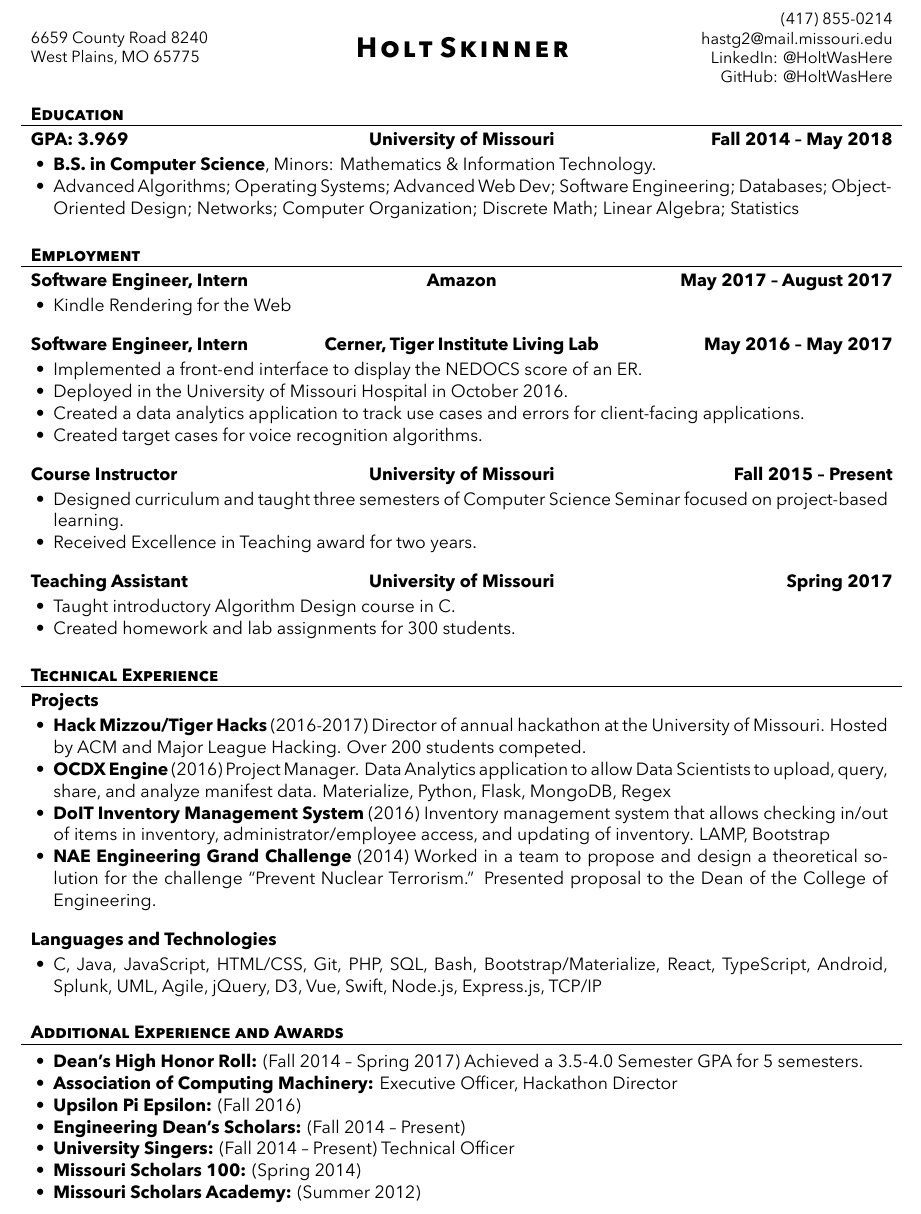
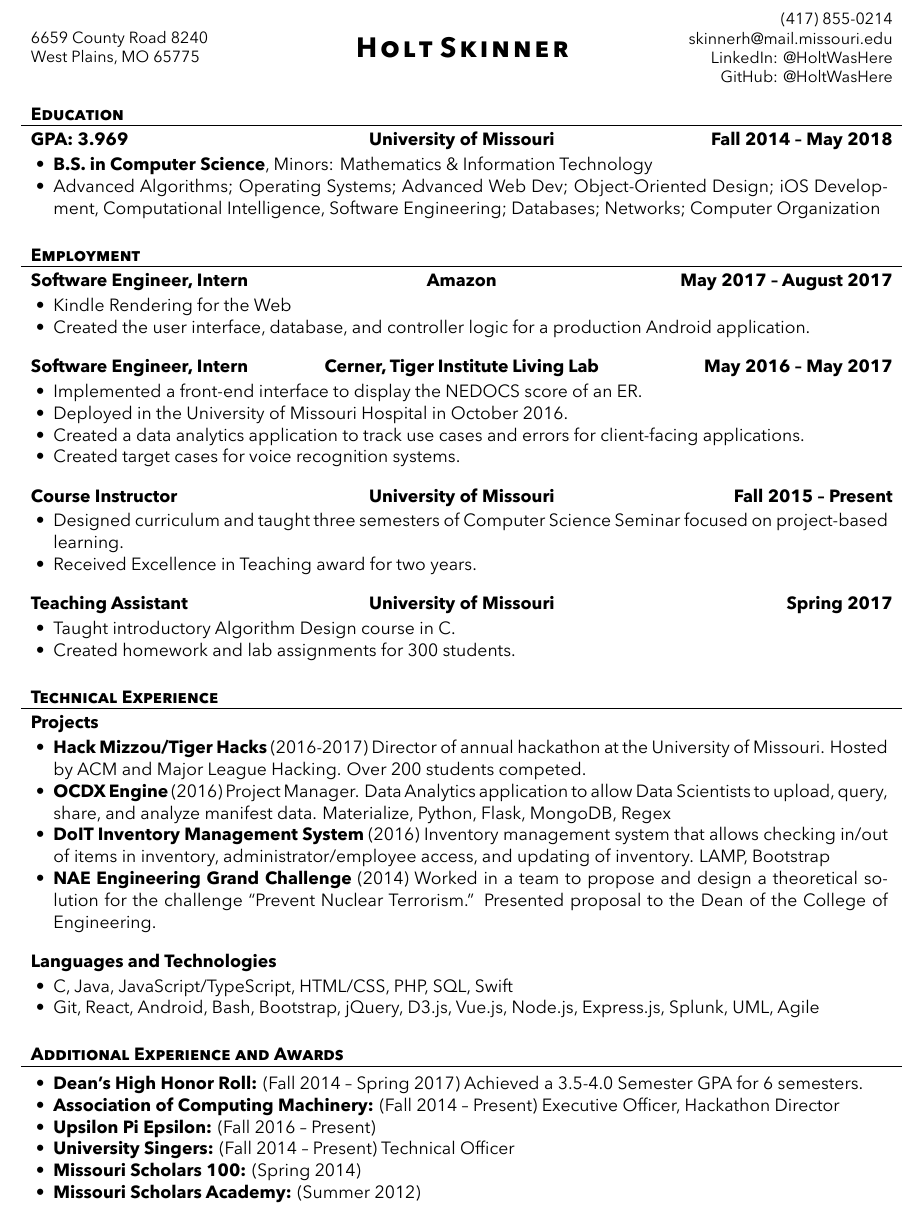
Before and after one commit to holtskinner/holtskinner, a LaTeX CV (HoltSkinnerResume.tex): part of the page, cut so that both start at the same text. The pictures show the PDF file HoltSkinnerResume.pdf that the author committed with the source.

Commit message:
Added more information to Amazon.

```diff
--- a/HoltSkinnerResume.tex
+++ b/HoltSkinnerResume.tex
@@ -5,22 +5,22 @@
 \address{6659 County Road 8240 \linebreak West Plains, MO 65775}
 \contacts{
     (417) 855-0214
-    \linebreak hastg2@mail.missouri.edu
+    \linebreak \href{mailto:skinnerh@mail.missouri.edu}{skinnerh@mail.missouri.edu}
     \linebreak \href{https://www.linkedin.com/in/holtwashere/}{LinkedIn: @HoltWasHere}
     \linebreak \href{https://www.github.com/holtwashere/}{GitHub: @HoltWasHere}
     }
 
 \begin{document}
 
-    % Print the header
     \makeheader
 
-    % Print the content
     \begin{cvsection}{Education}
         \begin{cvsubsection}{GPA: 3.969}{University of Missouri}{Fall 2014 -- May 2018}
             \begin{itemize}
-                \item \textbf{B.S. in Computer Science}, Minors: Mathematics \& Information Technology.
-                \item Advanced Algorithms; Operating Systems; Advanced Web Dev; Software Engineering; Databases; Object-Oriented Design; Networks; Computer Organization; Discrete Math; Linear Algebra; Statistics
+                \item \textbf{B.S. in Computer Science}, Minors: Mathematics \& Information Technology
+                \item Advanced Algorithms; Operating Systems; Advanced Web Dev; Object-Oriented Design;
+                        iOS Development, Computational Intelligence, Software Engineering;
+                        Databases; Networks; Computer Organization
             \end{itemize}
         \end{cvsubsection}
     \end{cvsection}
@@ -29,6 +29,7 @@
         \begin{cvsubsection}{Software Engineer, Intern}{Amazon}{May 2017 -- August 2017}
             \begin{itemize}
             \item Kindle Rendering for the Web
+            \item Created the user interface, database, and controller logic for a production Android application.
             \end{itemize}
         \end{cvsubsection}
 
@@ -37,7 +38,7 @@
                 \item Implemented a front-end interface to display the NEDOCS score of an ER.
                 \item Deployed in the University of Missouri Hospital in October 2016.
                 \item Created a data analytics application to track use cases and errors for client-facing applications.
-                \item Created target cases for voice recognition algorithms.
+                \item Created target cases for voice recognition systems.
             \end{itemize}
         \end{cvsubsection}
 
@@ -69,7 +70,8 @@
 
         \begin{cvsubsection}{Languages and Technologies}{}{}
             \begin{itemize}
-                \item C, Java, JavaScript, HTML/CSS, Git, PHP, SQL,  Bash, Bootstrap/Materialize, React, TypeScript, Android, Splunk, UML, Agile, jQuery, D3, Vue, Swift, Node.js, Express.js, TCP/IP
+                \item C, Java, JavaScript/TypeScript, HTML/CSS, PHP, SQL, Swift
+                \item Git, React, Android, Bash, Bootstrap, jQuery, D3.js, Vue.js, Node.js, Express.js, Splunk, UML, Agile
             \end{itemize}
         \end{cvsubsection}
     \end{cvsection}
@@ -77,10 +79,9 @@
     \begin{cvsection}{Additional Experience and Awards}
         \begin{cvsubsection}{}{}{}
             \begin{itemize}
-                \item \textbf{Dean's High Honor Roll:}  (Fall 2014 -- Spring 2017) Achieved a 3.5-4.0 Semester GPA for 5 semesters.
-                \item \textbf{Association of Computing Machinery:} Executive Officer, Hackathon Director
-                \item \textbf{Upsilon Pi Epsilon:}  (Fall 2016)
-                \item \textbf{Engineering Dean's Scholars:} (Fall 2014 -- Present)
+                \item \textbf{Dean's High Honor Roll:}  (Fall 2014 -- Spring 2017) Achieved a 3.5-4.0 Semester GPA for 6 semesters.
+                \item \textbf{Association of Computing Machinery:} (Fall 2014 -- Present) Executive Officer, Hackathon Director
+                \item \textbf{Upsilon Pi Epsilon:}  (Fall 2016 -- Present)
                 \item \textbf{University Singers:} (Fall 2014 -- Present) Technical Officer
                 \item \textbf{Missouri Scholars 100:} (Spring 2014)
                 \item \textbf{Missouri Scholars Academy:} (Summer 2012)
```
Also changed, not shown: HoltSkinnerResume.pdf, README.md, 1 other file.
